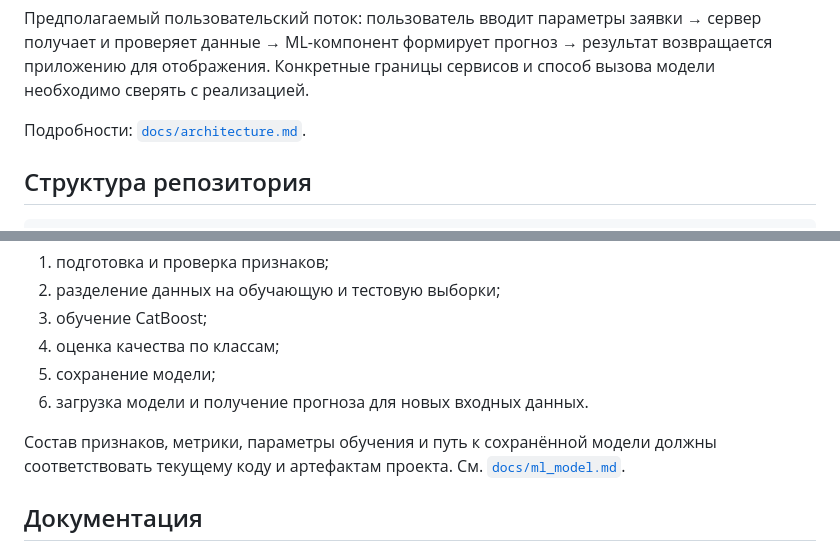
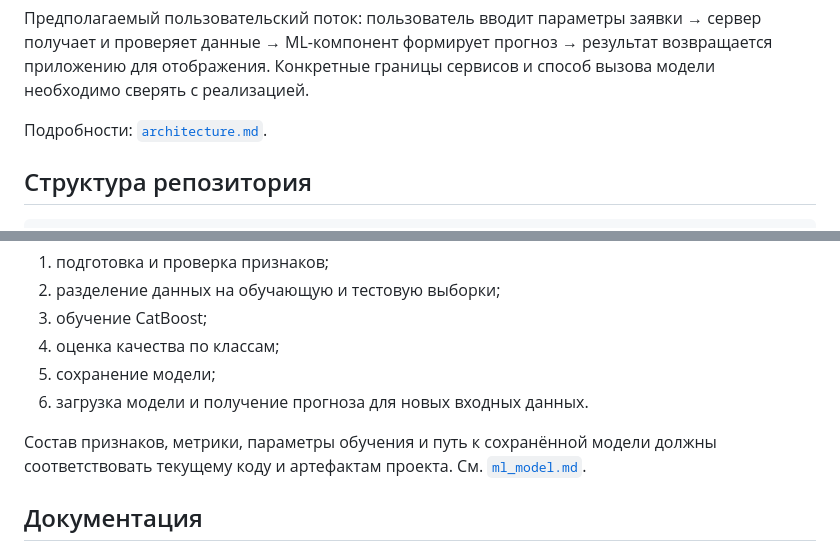
Before and after one commit to Maksimov24K0157/alfa-hack-credit-cabinet, a Markdown page: README.md, 2 parts joined by grey strips. Rendered like a GitHub page.

```diff
--- a/README.md
+++ b/README.md
@@ -54,7 +54,7 @@ ML-компонент использует CatBoost для многокласс
 
 Предполагаемый пользовательский поток: пользователь вводит параметры заявки → сервер получает и проверяет данные → ML-компонент формирует прогноз → результат возвращается приложению для отображения. Конкретные границы сервисов и способ вызова модели необходимо сверять с реализацией.
 
-Подробности: [`docs/architecture.md`](docs/architecture.md).
+Подробности: [`architecture.md`](architecture.md).
 
 ## Структура репозитория
 
@@ -141,7 +141,7 @@ ML-модель выполняет многоклассовую классифи
 5. сохранение модели;
 6. загрузка модели и получение прогноза для новых входных данных.
 
-Состав признаков, метрики, параметры обучения и путь к сохранённой модели должны соответствовать текущему коду и артефактам проекта. См. [`docs/ml_model.md`](docs/ml_model.md).
+Состав признаков, метрики, параметры обучения и путь к сохранённой модели должны соответствовать текущему коду и артефактам проекта. См. [`ml_model.md`](ml_model.md).
 
 ## Документация
 
```
